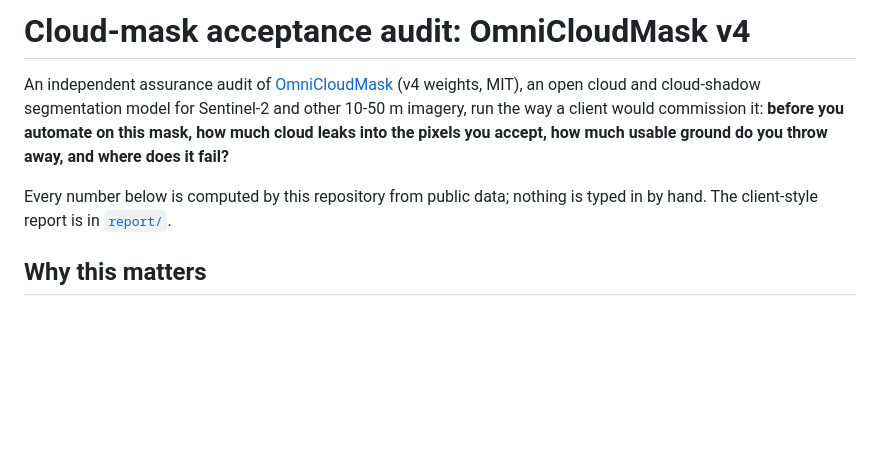
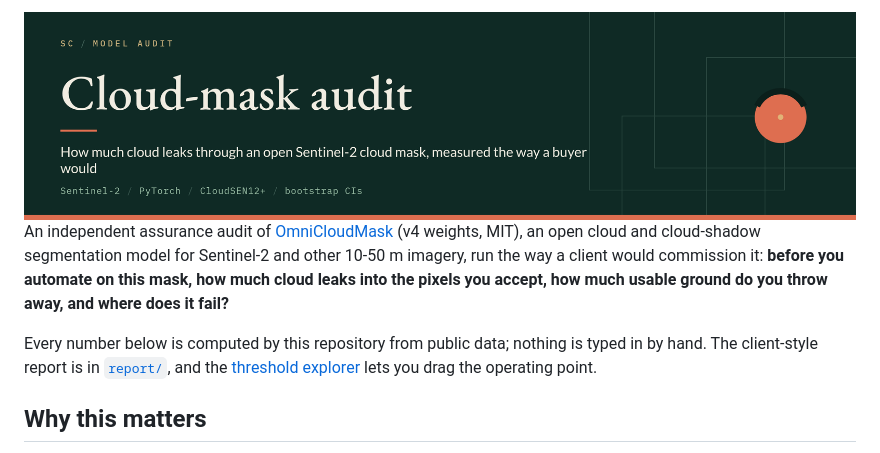
Before and after one commit to syre-ai/cloudmask-acceptance-audit, a Markdown page: README.md, the part around the change. Drawn GitHub-style; pictures changed too: assets/banner.png (added); blank space fills up the shorter version.

Commit message:
README banner and threshold-explorer link
Co-Authored-By: Claude Opus 5.5 <noreply@anthropic.com>
Claude-Session: https://claude.ai/code/session_018HZkmJn7ZXshwvPhcvgCEf

```diff
--- a/README.md
+++ b/README.md
@@ -1,4 +1,4 @@
-# Cloud-mask acceptance audit: OmniCloudMask v4
+<img src="assets/banner.png" alt="Cloud-mask acceptance audit: OmniCloudMask v4" width="100%">
 
 An independent assurance audit of [OmniCloudMask](https://github.com/DPIRD-DMA/OmniCloudMask)
 (v4 weights, MIT), an open cloud and cloud-shadow segmentation model for Sentinel-2 and
@@ -7,7 +7,8 @@ mask, how much cloud leaks into the pixels you accept, how much usable ground do
 away, and where does it fail?**
 
 Every number below is computed by this repository from public data; nothing is typed in by
-hand. The client-style report is in [`report/`](report/).
+hand. The client-style report is in [`report/`](report/), and the
+[threshold explorer](https://syre-ai.github.io/cloudmask-acceptance-audit/site/explorer/) lets you drag the operating point.
 
 ## Why this matters
 
```
Also changed, not shown: 1 other file.
